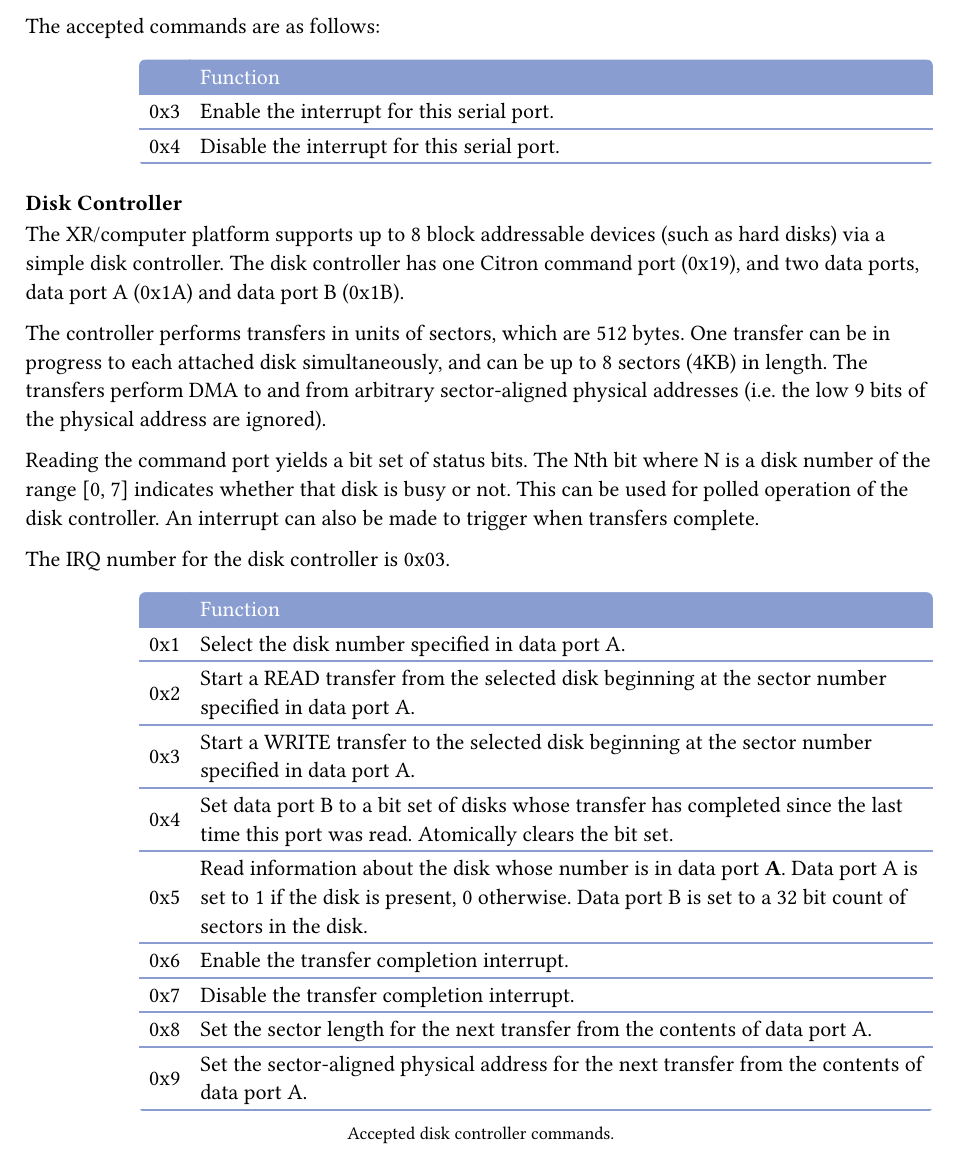
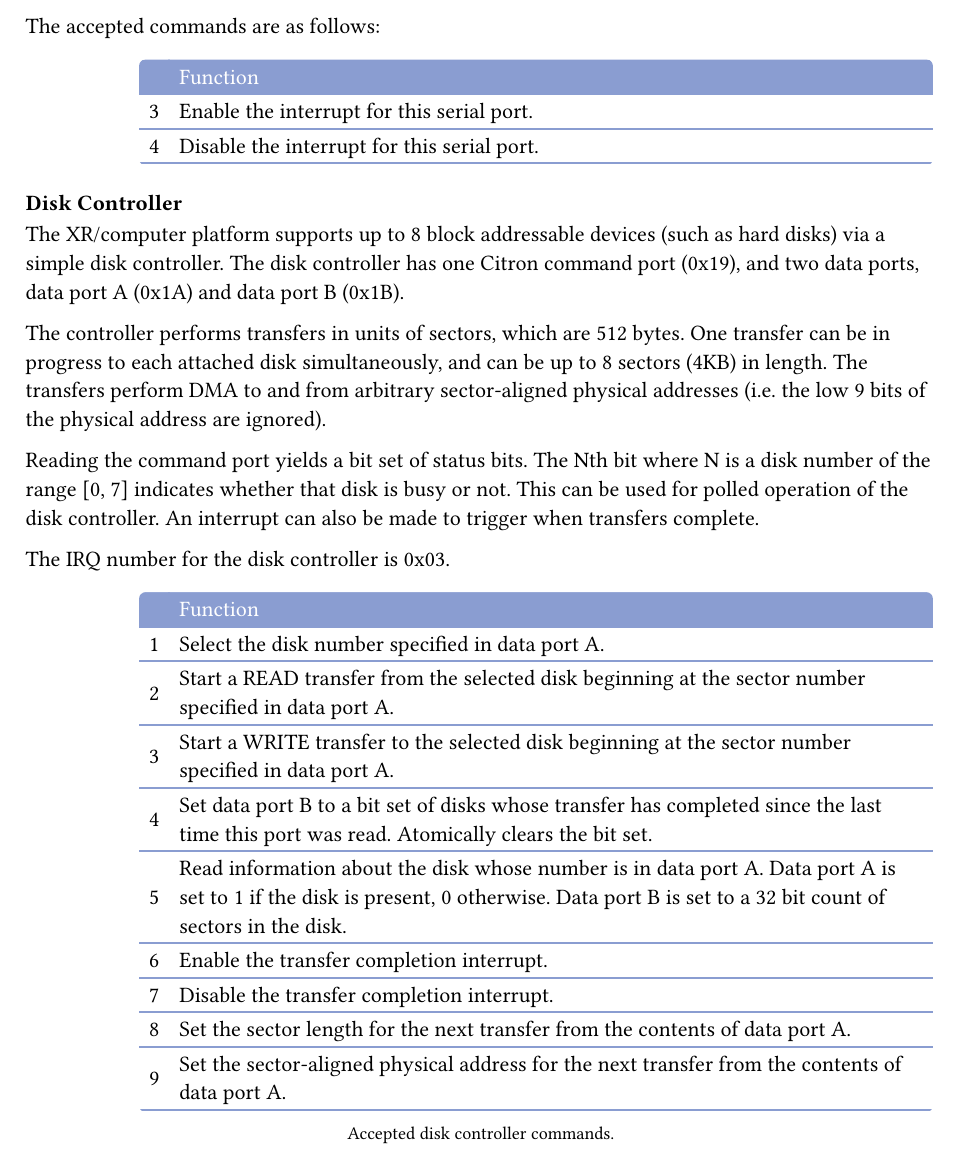
Before and after one commit to xrarch/books, a Typst document (xrcomputerbook/chapcitron.typ): part of page 2 of 2, cut so that both start at the same text. Compiled offline with Typst 0.15.

Commit message:
XrComputerBook: fix restyle mistakes

```diff
--- a/xrcomputerbook/chapcitron.typ
+++ b/xrcomputerbook/chapcitron.typ
@@ -50,8 +50,8 @@ The accepted commands are as follows:
   columns: (auto, 1fr),
 
   [], [Function],
-  [0x3], [Enable the interrupt for this serial port.],
-  [0x4], [Disable the interrupt for this serial port.],
+  [3], [Enable the interrupt for this serial port.],
+  [4], [Disable the interrupt for this serial port.],
 )
 
 === Disk Controller
@@ -70,15 +70,15 @@ The IRQ number for the disk controller is 0x03.
   columns: (auto, 1fr),
 
   [], [Function],
-  [0x1], [Select the disk number specified in data port A.],
-  [0x2], [Start a READ transfer from the selected disk beginning at the sector number specified in data port A.],
-  [0x3], [Start a WRITE transfer to the selected disk beginning at the sector number specified in data port A.],
-  [0x4], [Set data port B to a bit set of disks whose transfer has completed since the last time this port was read. Atomically clears the bit set.],
-  [0x5], [Read information about the disk whose number is in data port *A*. Data port A is set to 1 if the disk is present, 0 otherwise. Data port B is set to a 32 bit count of sectors in the disk.],
-  [0x6], [Enable the transfer completion interrupt.],
-  [0x7], [Disable the transfer completion interrupt.],
-  [0x8], [Set the sector length for the next transfer from the contents of data port A.],
-  [0x9], [Set the sector-aligned physical address for the next transfer from the contents of data port A.],
+  [1], [Select the disk number specified in data port A.],
+  [2], [Start a READ transfer from the selected disk beginning at the sector number specified in data port A.],
+  [3], [Start a WRITE transfer to the selected disk beginning at the sector number specified in data port A.],
+  [4], [Set data port B to a bit set of disks whose transfer has completed since the last time this port was read. Atomically clears the bit set.],
+  [5], [Read information about the disk whose number is in data port A. Data port A is set to 1 if the disk is present, 0 otherwise. Data port B is set to a 32 bit count of sectors in the disk.],
+  [6], [Enable the transfer completion interrupt.],
+  [7], [Disable the transfer completion interrupt.],
+  [8], [Set the sector length for the next transfer from the contents of data port A.],
+  [9], [Set the sector-aligned physical address for the next transfer from the contents of data port A.],
 )
 
 #caption[Accepted disk controller commands.]
```
Also changed, not shown: xrcomputerbook/chapamtsu.typ (+1 -2 lines), xrcomputerbook/chapintro.typ (+0 -1 lines), xrcomputerbook/chapcitron.typ (10 more changed lines).
